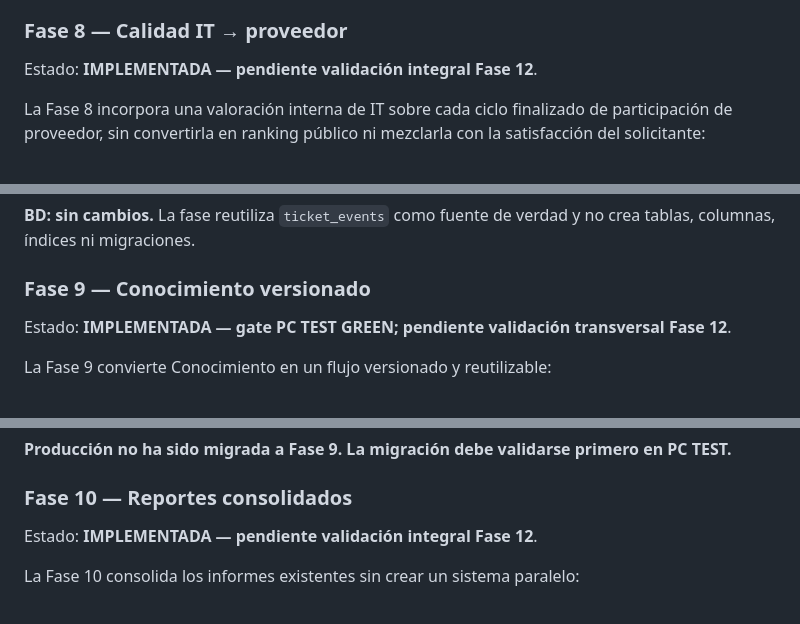
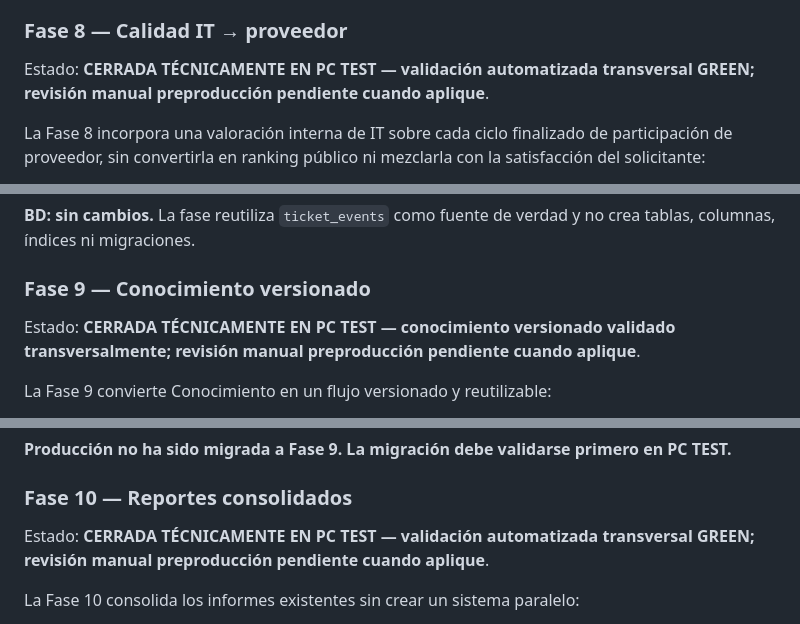
Before and after one commit to lzunigacarrousel/helpdesk-carrousel, a Markdown page: README.md, 3 parts joined by grey strips. Drawn GitHub-style.

```diff
--- a/README.md
+++ b/README.md
@@ -229,7 +231,7 @@ La Fase 7 consolida la medición operativa de proveedores externos sobre la info
 **BD: sin cambios.** La fase reutiliza `ticket_events`, `ticket_comments`, `ticket_attachments`, `ticket_work_reports` y el control de acceso externo existente; no crea tablas, columnas ni migraciones.
 ### Fase 8 — Calidad IT → proveedor
 
-Estado: **IMPLEMENTADA — pendiente validación integral Fase 12**.
+Estado: **CERRADA TÉCNICAMENTE EN PC TEST — validación automatizada transversal GREEN; revisión manual preproducción pendiente cuando aplique**.
 
 La Fase 8 incorpora una valoración interna de IT sobre cada ciclo finalizado de participación de proveedor, sin convertirla en ranking público ni mezclarla con la satisfacción del solicitante:
 
@@ -248,7 +250,7 @@ La Fase 8 incorpora una valoración interna de IT sobre cada ciclo finalizado de
 
 ### Fase 9 — Conocimiento versionado
 
-Estado: **IMPLEMENTADA — gate PC TEST GREEN; pendiente validación transversal Fase 12**.
+Estado: **CERRADA TÉCNICAMENTE EN PC TEST — conocimiento versionado validado transversalmente; revisión manual preproducción pendiente cuando aplique**.
 
 La Fase 9 convierte Conocimiento en un flujo versionado y reutilizable:
 
@@ -279,7 +281,7 @@ Gate local:
 
 ### Fase 10 — Reportes consolidados
 
-Estado: **IMPLEMENTADA — pendiente validación integral Fase 12**.
+Estado: **CERRADA TÉCNICAMENTE EN PC TEST — validación automatizada transversal GREEN; revisión manual preproducción pendiente cuando aplique**.
 
 La Fase 10 consolida los informes existentes sin crear un sistema paralelo:
 
```
Also changed, not shown: other parts of README.md (+15 -13 lines).
